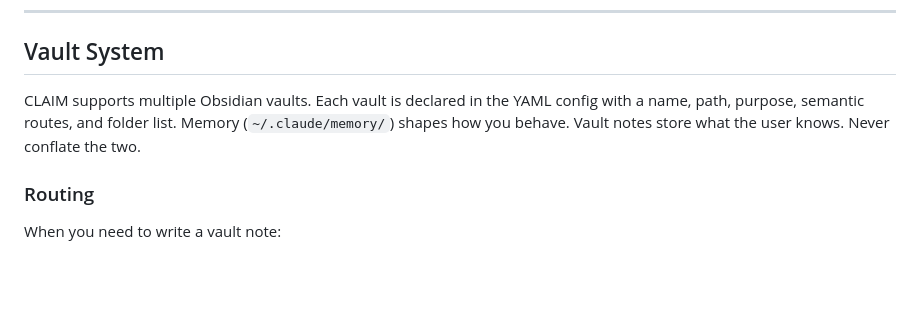
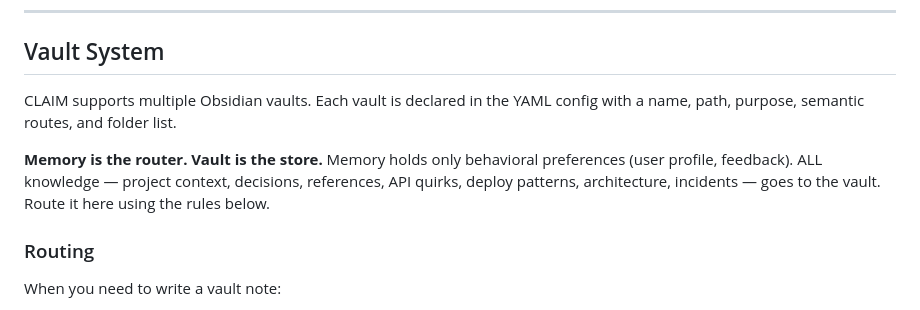
Before and after one commit to kuldeepluvani/claim, a Markdown page: claim.md, the part around one of its changes. GitHub-like rendering; blank space fills up the shorter version.

```diff
--- a/claim.md
+++ b/claim.md
@@ -204,7 +220,9 @@ Memories are point-in-time snapshots. Before acting on one:
 
 ## Vault System
 
-CLAIM supports multiple Obsidian vaults. Each vault is declared in the YAML config with a name, path, purpose, semantic routes, and folder list. Memory (`~/.claude/memory/`) shapes how you behave. Vault notes store what the user knows. Never conflate the two.
+CLAIM supports multiple Obsidian vaults. Each vault is declared in the YAML config with a name, path, purpose, semantic routes, and folder list.
+
+**Memory is the router. Vault is the store.** Memory holds only behavioral preferences (user profile, feedback). ALL knowledge — project context, decisions, references, API quirks, deploy patterns, architecture, incidents — goes to the vault. Route it here using the rules below.
 
 ### Routing
 
```
Also changed, not shown: other parts of claim.md (+60 -44 lines).
